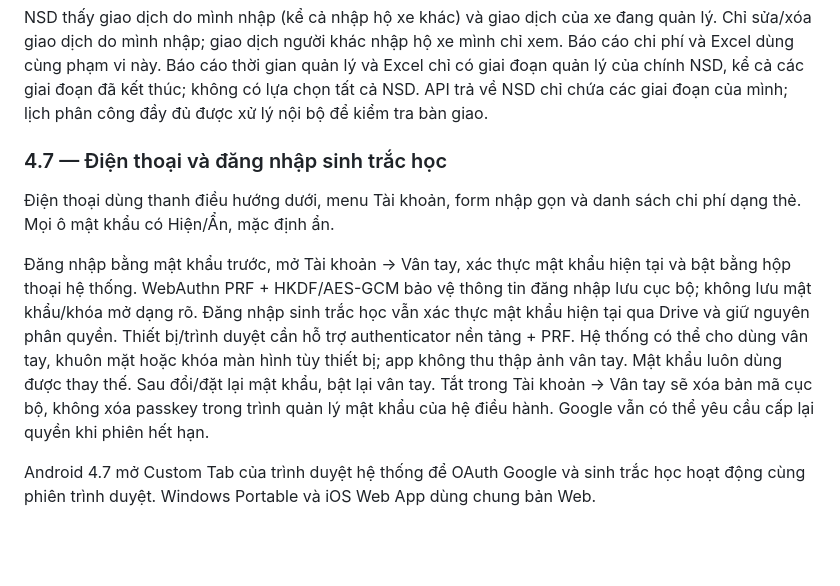
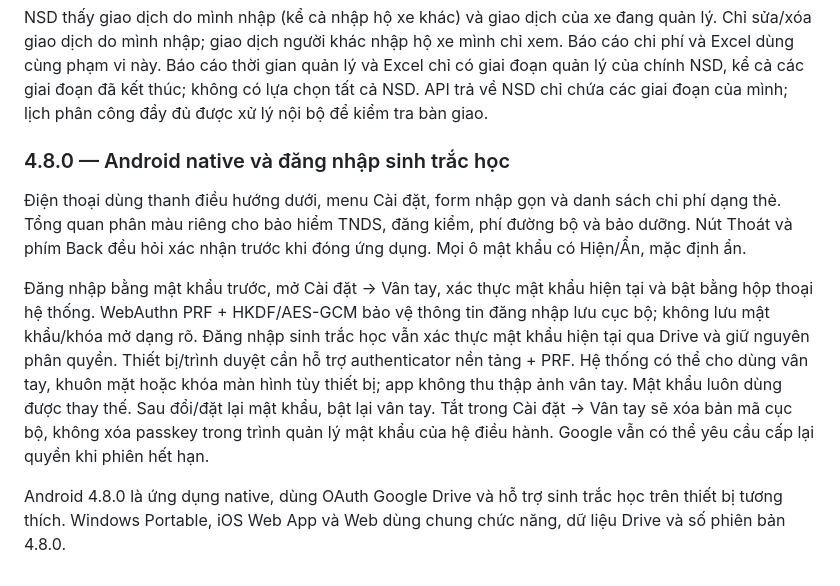
Before and after one commit to lehuynhanhtu-prog/so-xe-to-chuc, a Markdown page: README.md, the part around the change. Rendered like a GitHub page; blank space fills up the shorter version.

Commit message:
Document Android 4.8.0 interface updates

```diff
--- a/README.md
+++ b/README.md
@@ -193,10 +193,10 @@ Admin chính và Admin bổ sung có toàn quyền quản lý dữ liệu; xóa
 
 NSD thấy giao dịch do mình nhập (kể cả nhập hộ xe khác) và giao dịch của xe đang quản lý. Chỉ sửa/xóa giao dịch do mình nhập; giao dịch người khác nhập hộ xe mình chỉ xem. Báo cáo chi phí và Excel dùng cùng phạm vi này. Báo cáo thời gian quản lý và Excel chỉ có giai đoạn quản lý của chính NSD, kể cả các giai đoạn đã kết thúc; không có lựa chọn tất cả NSD. API trả về NSD chỉ chứa các giai đoạn của mình; lịch phân công đầy đủ được xử lý nội bộ để kiểm tra bàn giao.
 
-### 4.7 — Điện thoại và đăng nhập sinh trắc học
+### 4.8.0 — Android native và đăng nhập sinh trắc học
 
-Điện thoại dùng thanh điều hướng dưới, menu Tài khoản, form nhập gọn và danh sách chi phí dạng thẻ. Mọi ô mật khẩu có Hiện/Ẩn, mặc định ẩn.
+Điện thoại dùng thanh điều hướng dưới, menu Cài đặt, form nhập gọn và danh sách chi phí dạng thẻ. Tổng quan phân màu riêng cho bảo hiểm TNDS, đăng kiểm, phí đường bộ và bảo dưỡng. Nút Thoát và phím Back đều hỏi xác nhận trước khi đóng ứng dụng. Mọi ô mật khẩu có Hiện/Ẩn, mặc định ẩn.
 
-Đăng nhập bằng mật khẩu trước, mở Tài khoản → Vân tay, xác thực mật khẩu hiện tại và bật bằng hộp thoại hệ thống. WebAuthn PRF + HKDF/AES-GCM bảo vệ thông tin đăng nhập lưu cục bộ; không lưu mật khẩu/khóa mở dạng rõ. Đăng nhập sinh trắc học vẫn xác thực mật khẩu hiện tại qua Drive và giữ nguyên phân quyền. Thiết bị/trình duyệt cần hỗ trợ authenticator nền tảng + PRF. Hệ thống có thể cho dùng vân tay, khuôn mặt hoặc khóa màn hình tùy thiết bị; app không thu thập ảnh vân tay. Mật khẩu luôn dùng được thay thế. Sau đổi/đặt lại mật khẩu, bật lại vân tay. Tắt trong Tài khoản → Vân tay sẽ xóa bản mã cục bộ, không xóa passkey trong trình quản lý mật khẩu của hệ điều hành. Google vẫn có thể yêu cầu cấp lại quyền khi phiên hết hạn.
+Đăng nhập bằng mật khẩu trước, mở Cài đặt → Vân tay, xác thực mật khẩu hiện tại và bật bằng hộp thoại hệ thống. WebAuthn PRF + HKDF/AES-GCM bảo vệ thông tin đăng nhập lưu cục bộ; không lưu mật khẩu/khóa mở dạng rõ. Đăng nhập sinh trắc học vẫn xác thực mật khẩu hiện tại qua Drive và giữ nguyên phân quyền. Thiết bị/trình duyệt cần hỗ trợ authenticator nền tảng + PRF. Hệ thống có thể cho dùng vân tay, khuôn mặt hoặc khóa màn hình tùy thiết bị; app không thu thập ảnh vân tay. Mật khẩu luôn dùng được thay thế. Sau đổi/đặt lại mật khẩu, bật lại vân tay. Tắt trong Cài đặt → Vân tay sẽ xóa bản mã cục bộ, không xóa passkey trong trình quản lý mật khẩu của hệ điều hành. Google vẫn có thể yêu cầu cấp lại quyền khi phiên hết hạn.
 
-Android 4.7 mở Custom Tab của trình duyệt hệ thống để OAuth Google và sinh trắc học hoạt động cùng phiên trình duyệt. Windows Portable và iOS Web App dùng chung bản Web.
+Android 4.8.0 là ứng dụng native, dùng OAuth Google Drive và hỗ trợ sinh trắc học trên thiết bị tương thích. Windows Portable, iOS Web App và Web dùng chung chức năng, dữ liệu Drive và số phiên bản 4.8.0.
```
